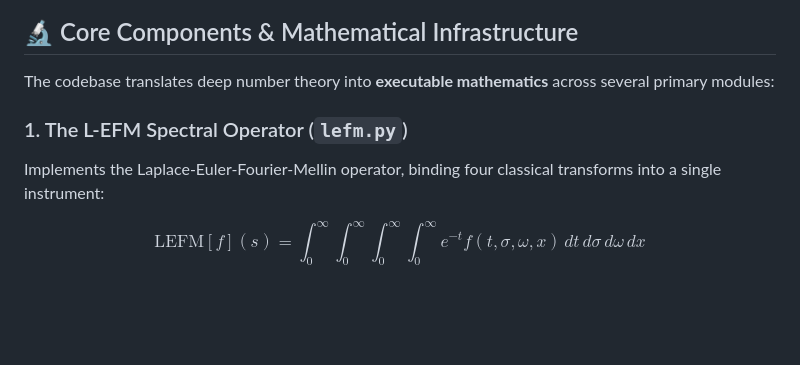
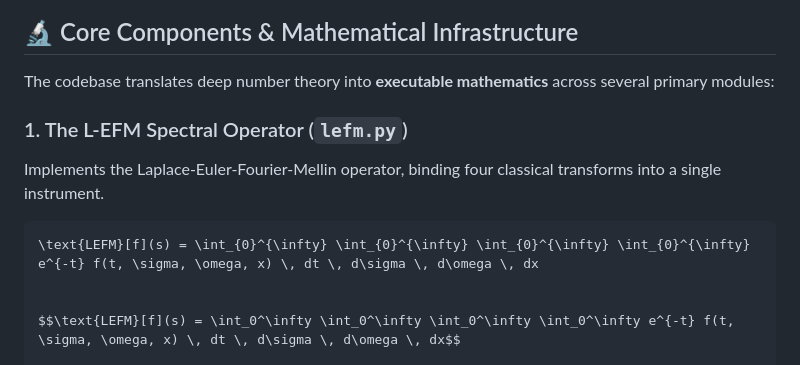
Before and after one commit to frank-morales2020/AST, a Markdown page: README.md, the part around the change. Rendered like a GitHub page; blank space fills up the shorter version.

Commit message:
Enhance L-EFM Spectral Operator description
Updated the description of the L-EFM Spectral Operator to include a mathematical representation.

````diff
--- a/README.md
+++ b/README.md
@@ -8,9 +8,12 @@ An open-source library that unifies **number theory, harmonic analysis, and cont
 
 The codebase translates deep number theory into **executable mathematics** across several primary modules:
 
+
 ### 1. The L-EFM Spectral Operator (`lefm.py`)
+Implements the Laplace-Euler-Fourier-Mellin operator, binding four classical transforms into a single instrument.
 
-Implements the Laplace-Euler-Fourier-Mellin operator, binding four classical transforms into a single instrument:
+```math
+\text{LEFM}[f](s) = \int_{0}^{\infty} \int_{0}^{\infty} \int_{0}^{\infty} \int_{0}^{\infty} e^{-t} f(t, \sigma, \omega, x) \, dt \, d\sigma \, d\omega \, dx
 
 
 $$\text{LEFM}[f](s) = \int_0^\infty \int_0^\infty \int_0^\infty \int_0^\infty e^{-t} f(t, \sigma, \omega, x) \, dt \, d\sigma \, d\omega \, dx$$
````
